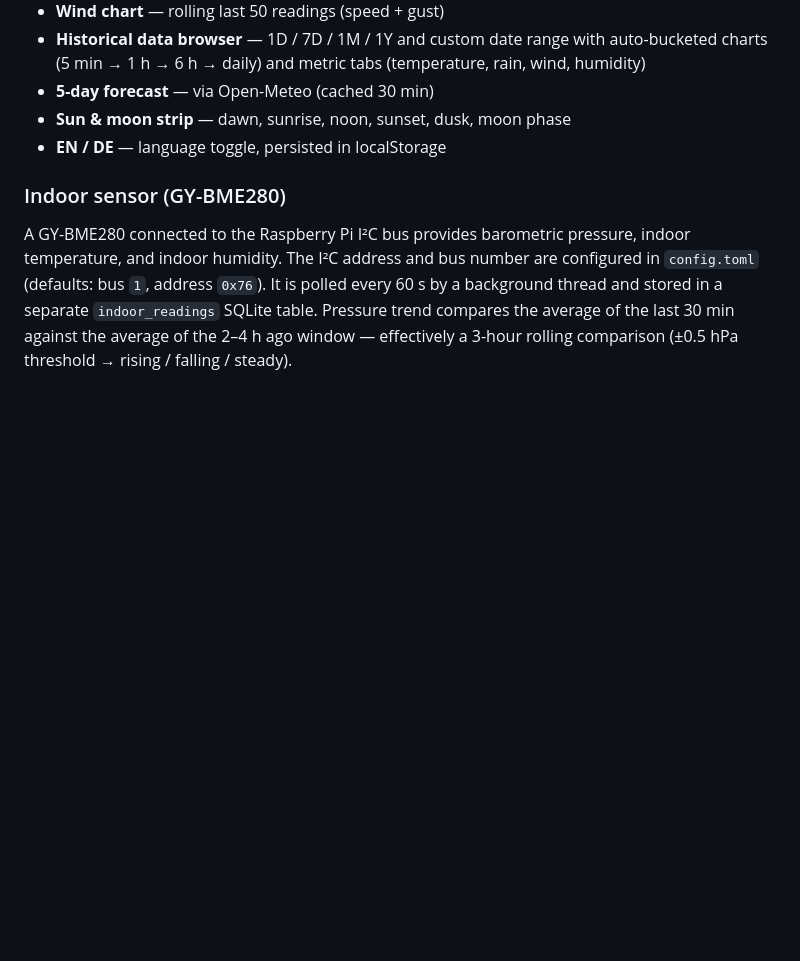
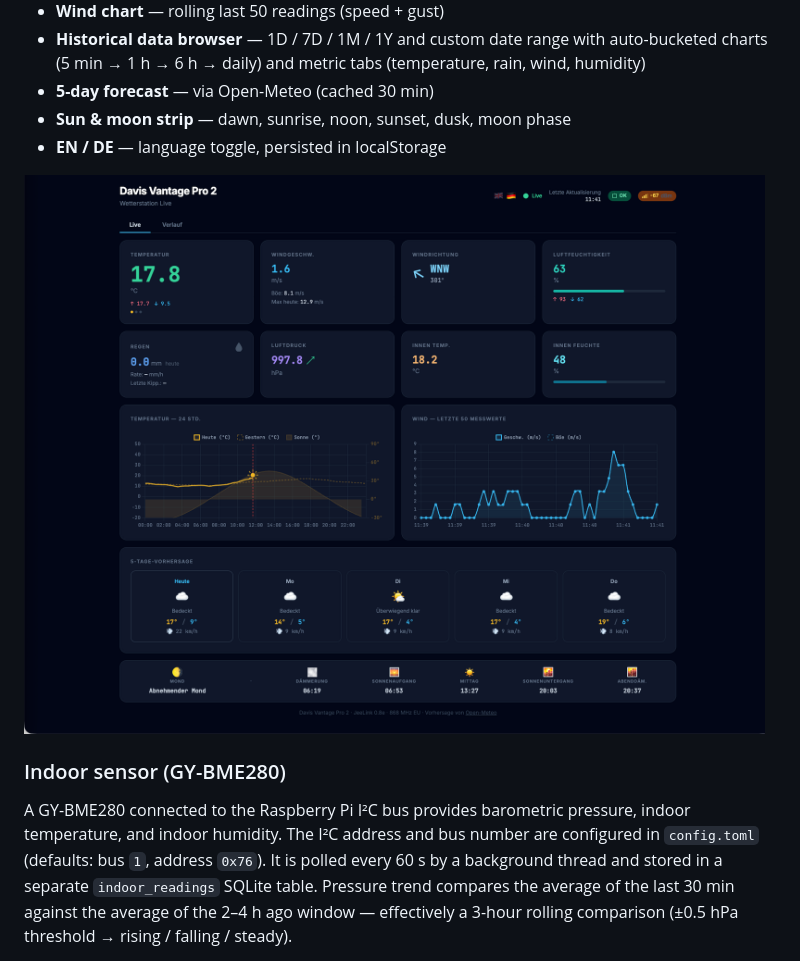
Before and after one commit to McCavity/jeelink-davis, a Markdown page: README.md, the part around the change. Drawn GitHub-style; pictures changed too: docs/dashboard.png (added); blank space fills up the shorter version.

Commit message:
docs: add dashboard screenshot to README
Co-Authored-By: Claude Sonnet 4.6 <noreply@anthropic.com>

```diff
--- a/README.md
+++ b/README.md
@@ -16,6 +16,8 @@ The bundled web dashboard (`web/`) is a single-page app served via FastAPI:
 - **5-day forecast** — via Open-Meteo (cached 30 min)
 - **Sun & moon strip** — dawn, sunrise, noon, sunset, dusk, moon phase
 - **EN / DE** — language toggle, persisted in localStorage
+
+![Dashboard screenshot](docs/dashboard.png)
 
 ### Indoor sensor (GY-BME280)
 
```
